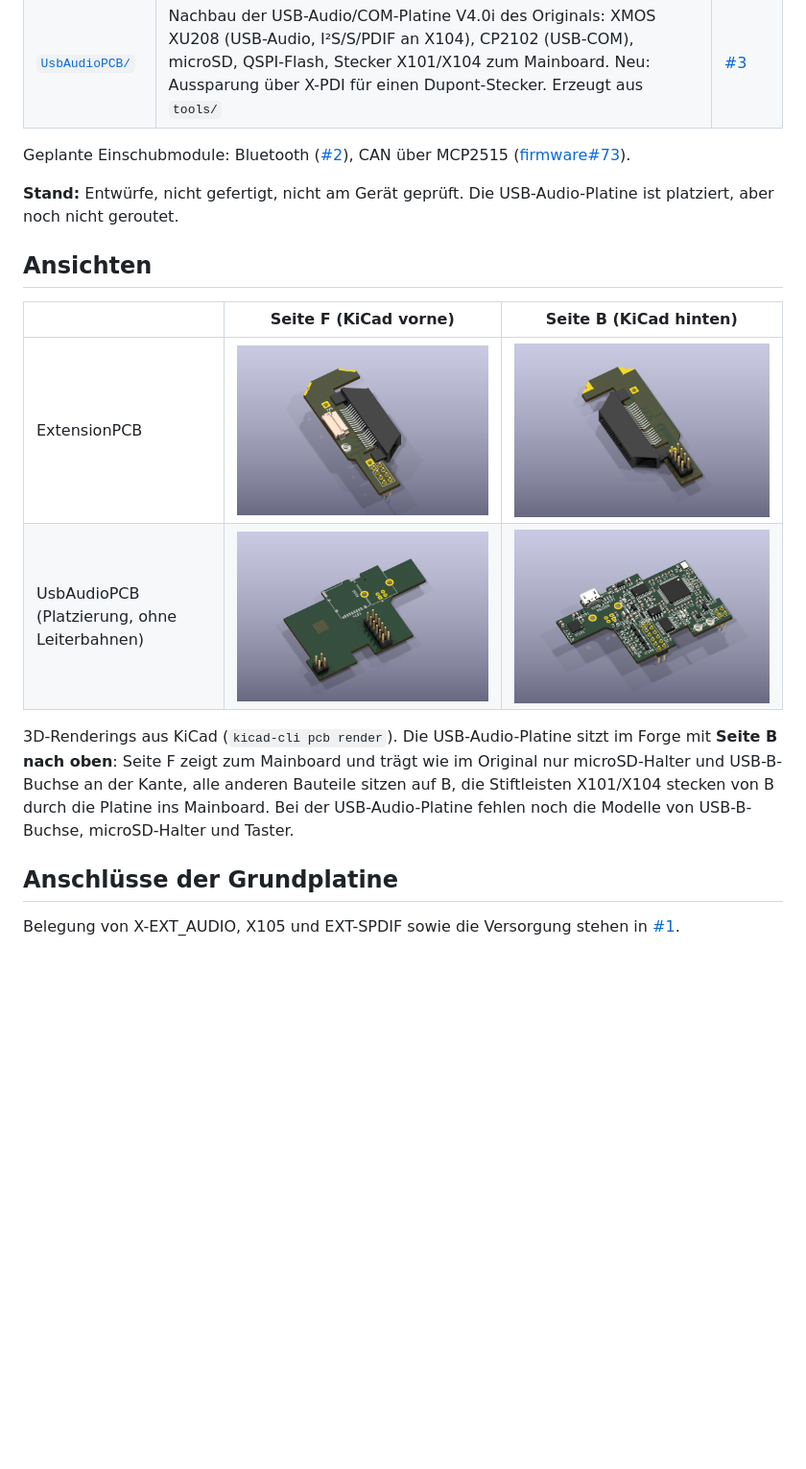
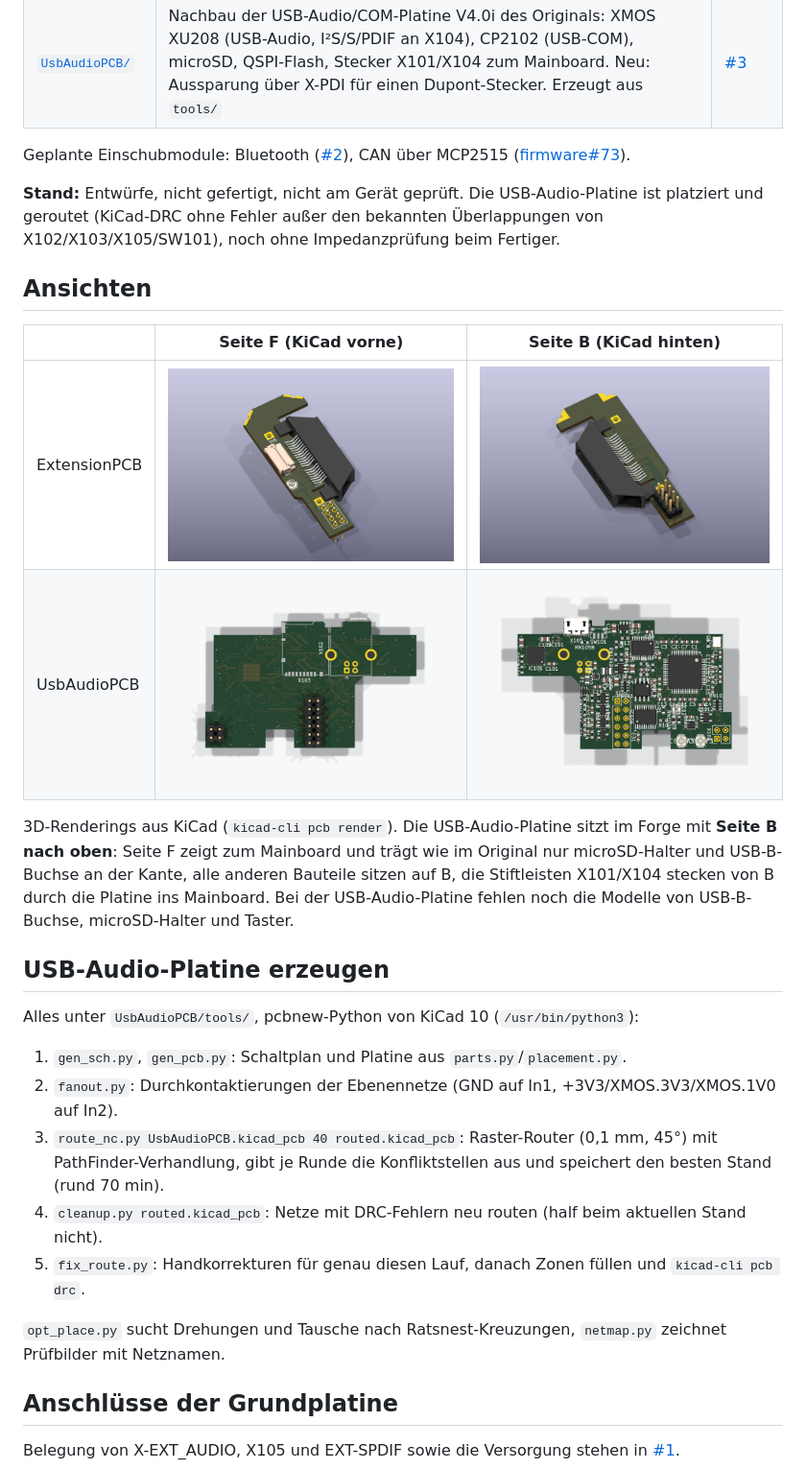
Before and after one commit to forge-dsp-community/hardware, a Markdown page: README.md, the part around the change. Shown at 96% size. Drawn GitHub-style; pictures changed too: UsbAudioPCB/images/UsbAudioPCB-3d-bottom.png, UsbAudioPCB/images/UsbAudioPCB-3d-top.png; blank space fills up the shorter version.

```diff
--- a/README.md
+++ b/README.md
@@ -10,19 +10,32 @@ Hardware-Erweiterungen für Forge DSP 96ELN/96ELN-3/96LN und ETON CORE D8, entwo
 Geplante Einschubmodule: Bluetooth ([#2](https://github.com/forge-dsp-community/hardware/issues/2)),
 CAN über MCP2515 ([firmware#73](https://github.com/forge-dsp-community/firmware/issues/73)).
 
-**Stand:** Entwürfe, nicht gefertigt, nicht am Gerät geprüft. Die USB-Audio-Platine ist platziert, aber noch nicht geroutet.
+**Stand:** Entwürfe, nicht gefertigt, nicht am Gerät geprüft. Die USB-Audio-Platine ist platziert und geroutet (KiCad-DRC ohne Fehler außer den bekannten Überlappungen von X102/X103/X105/SW101), noch ohne Impedanzprüfung beim Fertiger.
 
 ## Ansichten
 
 | | Seite F (KiCad vorne) | Seite B (KiCad hinten) |
 |---|---|---|
 | ExtensionPCB | ![ExtensionPCB Seite F](ExtensionPCB/images/ExtensionPCB-3d-top.png) | ![ExtensionPCB Seite B](ExtensionPCB/images/ExtensionPCB-3d-bottom.png) |
-| UsbAudioPCB (Platzierung, ohne Leiterbahnen) | ![UsbAudioPCB Seite F](UsbAudioPCB/images/UsbAudioPCB-3d-top.png) | ![UsbAudioPCB Seite B](UsbAudioPCB/images/UsbAudioPCB-3d-bottom.png) |
+| UsbAudioPCB | ![UsbAudioPCB Seite F](UsbAudioPCB/images/UsbAudioPCB-3d-top.png) | ![UsbAudioPCB Seite B](UsbAudioPCB/images/UsbAudioPCB-3d-bottom.png) |
 
 3D-Renderings aus KiCad (`kicad-cli pcb render`). Die USB-Audio-Platine sitzt im Forge mit **Seite B nach oben**:
 Seite F zeigt zum Mainboard und trägt wie im Original nur microSD-Halter und USB-B-Buchse an der Kante, alle anderen
 Bauteile sitzen auf B, die Stiftleisten X101/X104 stecken von B durch die Platine ins Mainboard. Bei der USB-Audio-Platine fehlen noch die Modelle von USB-B-Buchse,
 microSD-Halter und Taster.
+
+## USB-Audio-Platine erzeugen
+
+Alles unter `UsbAudioPCB/tools/`, pcbnew-Python von KiCad 10 (`/usr/bin/python3`):
+
+1. `gen_sch.py`, `gen_pcb.py`: Schaltplan und Platine aus `parts.py`/`placement.py`.
+2. `fanout.py`: Durchkontaktierungen der Ebenennetze (GND auf In1, +3V3/XMOS.3V3/XMOS.1V0 auf In2).
+3. `route_nc.py UsbAudioPCB.kicad_pcb 40 routed.kicad_pcb`: Raster-Router (0,1 mm, 45°) mit PathFinder-Verhandlung,
+   gibt je Runde die Konfliktstellen aus und speichert den besten Stand (rund 70 min).
+4. `cleanup.py routed.kicad_pcb`: Netze mit DRC-Fehlern neu routen (half beim aktuellen Stand nicht).
+5. `fix_route.py`: Handkorrekturen für genau diesen Lauf, danach Zonen füllen und `kicad-cli pcb drc`.
+
+`opt_place.py` sucht Drehungen und Tausche nach Ratsnest-Kreuzungen, `netmap.py` zeichnet Prüfbilder mit Netznamen.
 
 ## Anschlüsse der Grundplatine
 
```
Also changed, not shown: 3 other files.
